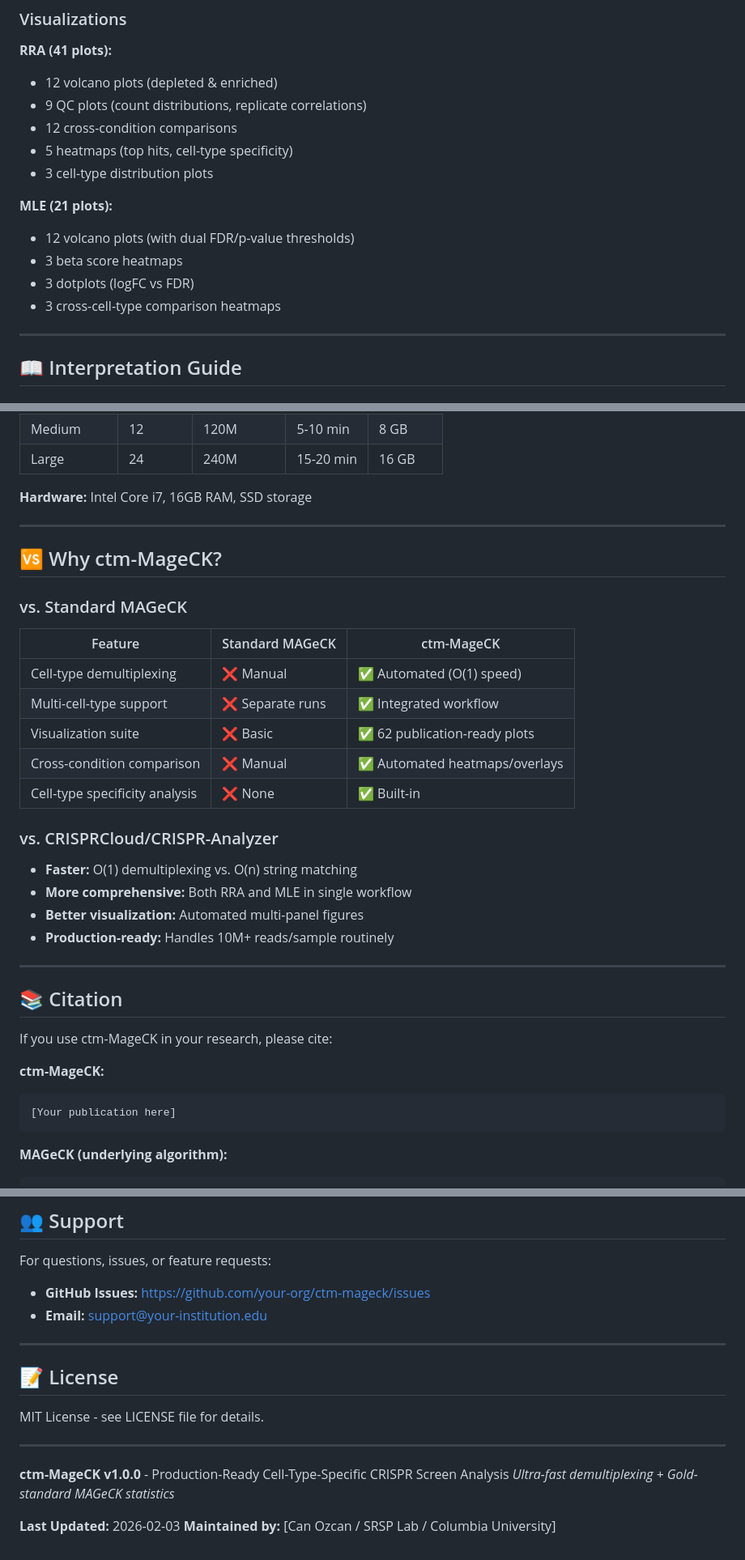
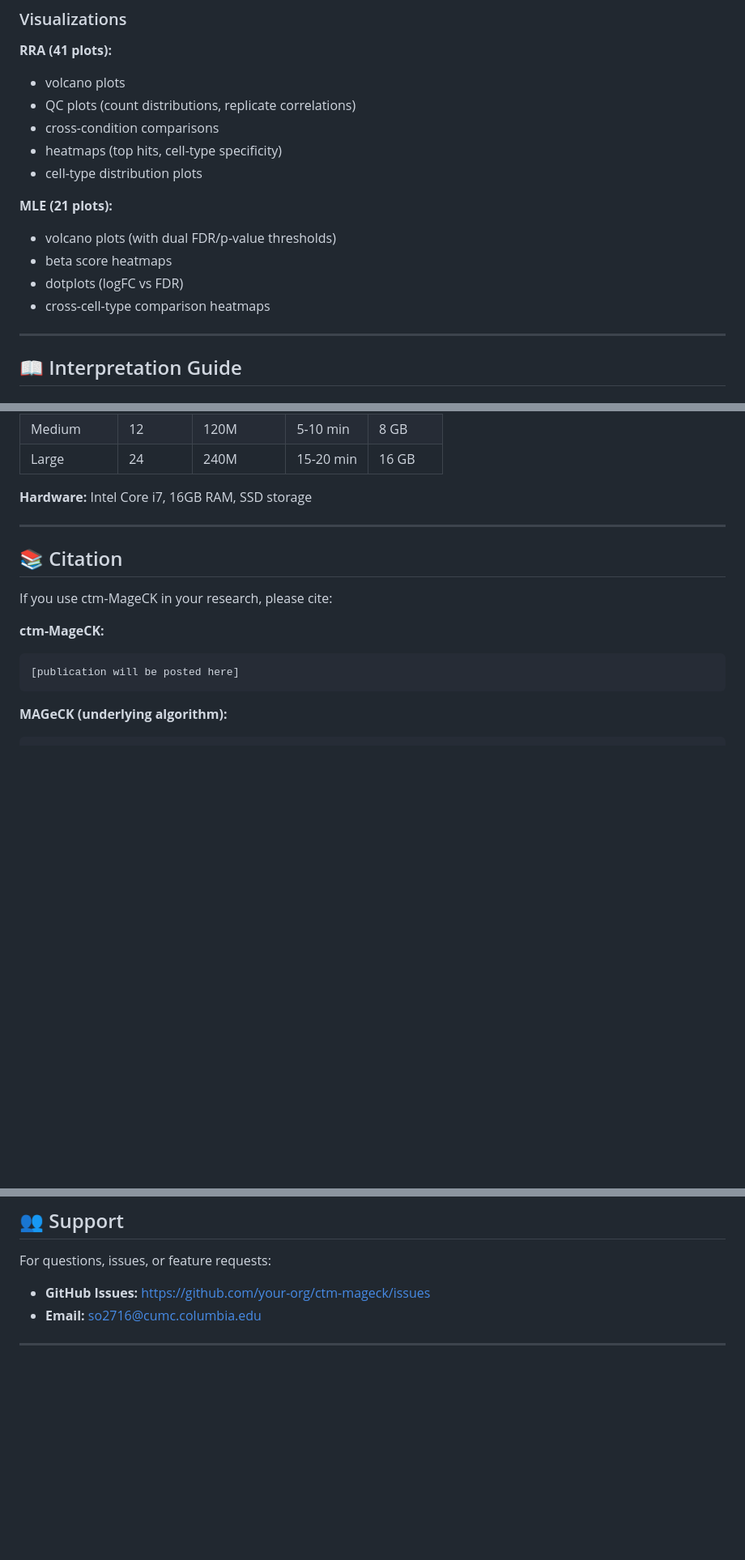
Before and after one commit to scanozcan/CellMux-MAGeCK-Wrapper, a Markdown page: README.md, 3 parts joined by grey strips. Shown at 81% size. Rendered like a GitHub page; blank space fills up the shorter version.

Commit message:
Revise README content and structure
Updated README to improve clarity and remove outdated sections.

````diff
--- a/README.md
+++ b/README.md
@@ -303,17 +293,17 @@ results_mle/
 ### Visualizations
 
 **RRA (41 plots):**
-- 12 volcano plots (depleted & enriched)
-- 9 QC plots (count distributions, replicate correlations)
-- 12 cross-condition comparisons
-- 5 heatmaps (top hits, cell-type specificity)
-- 3 cell-type distribution plots
+- volcano plots
+- QC plots (count distributions, replicate correlations)
+- cross-condition comparisons
+- heatmaps (top hits, cell-type specificity)
+- cell-type distribution plots
 
 **MLE (21 plots):**
-- 12 volcano plots (with dual FDR/p-value thresholds)
-- 3 beta score heatmaps
-- 3 dotplots (logFC vs FDR)
-- 3 cross-cell-type comparison heatmaps
+- volcano plots (with dual FDR/p-value thresholds)
+- beta score heatmaps
+- dotplots (logFC vs FDR)
+- cross-cell-type comparison heatmaps
 
 ---
 
@@ -450,26 +424,6 @@ conditions:
 
 ---
 
-## 🆚 Why ctm-MageCK?
-
-### vs. Standard MAGeCK
-
-| Feature | Standard MAGeCK | ctm-MageCK |
-|---------|-----------------|------------|
-| Cell-type demultiplexing | ❌ Manual | ✅ Automated (O(1) speed) |
-| Multi-cell-type support | ❌ Separate runs | ✅ Integrated workflow |
-| Visualization suite | ❌ Basic | ✅ 62 publication-ready plots |
-| Cross-condition comparison | ❌ Manual | ✅ Automated heatmaps/overlays |
-| Cell-type specificity analysis | ❌ None | ✅ Built-in |
-
-### vs. CRISPRCloud/CRISPR-Analyzer
-
-- **Faster:** O(1) demultiplexing vs. O(n) string matching
-- **More comprehensive:** Both RRA and MLE in single workflow
-- **Better visualization:** Automated multi-panel figures
-- **Production-ready:** Handles 10M+ reads/sample routinely
-
----
 
 ## 📚 Citation
 
@@ -477,7 +431,7 @@ If you use ctm-MageCK in your research, please cite:
 
 **ctm-MageCK:**
 ```
-[Your publication here]
+[publication will be posted here]
 ```
 
 **MAGeCK (underlying algorithm):**
@@ -551,18 +505,6 @@ doi:10.1186/s13059-015-0843-6
 
 For questions, issues, or feature requests:
 - **GitHub Issues:** https://github.com/your-org/ctm-mageck/issues
-- **Email:** support@your-institution.edu
+- **Email:** so2716@cumc.columbia.edu
 
 ---
-
-## 📝 License
-
-MIT License - see LICENSE file for details.
-
----
-
-**ctm-MageCK v1.0.0** - Production-Ready Cell-Type-Specific CRISPR Screen Analysis
-*Ultra-fast demultiplexing + Gold-standard MAGeCK statistics*
-
-**Last Updated:** 2026-02-03
-**Maintained by:** [Can Ozcan / SRSP Lab / Columbia University]
````
Also changed, not shown: other parts of README.md (+1 -27 lines).
